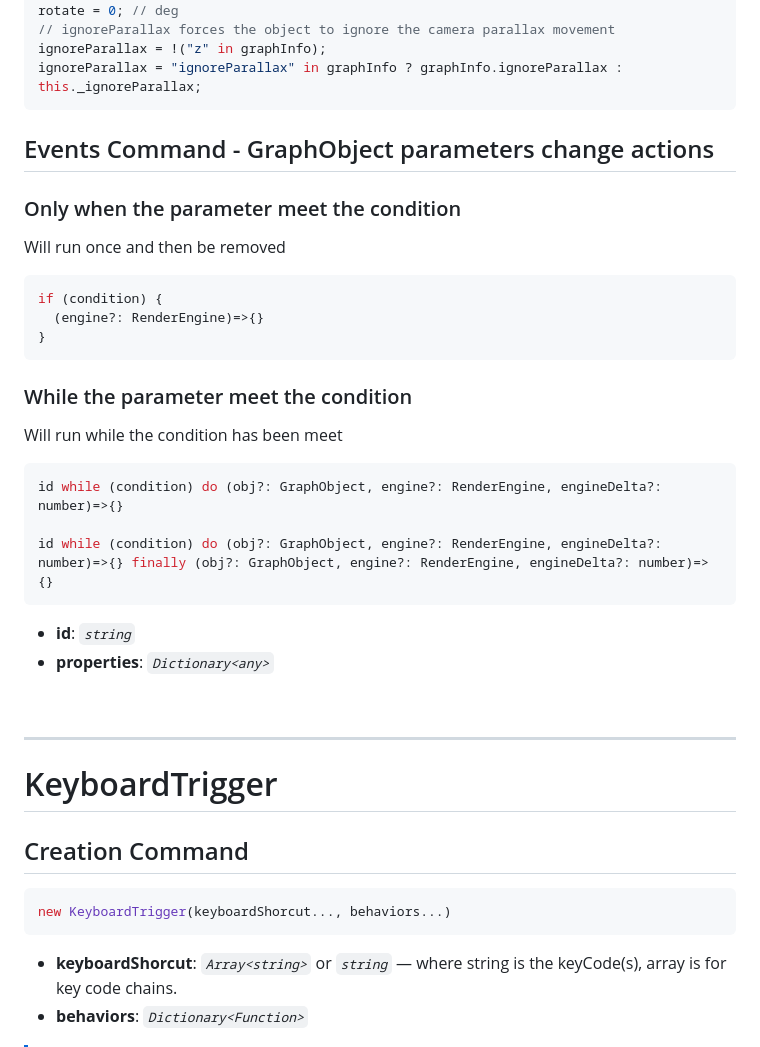
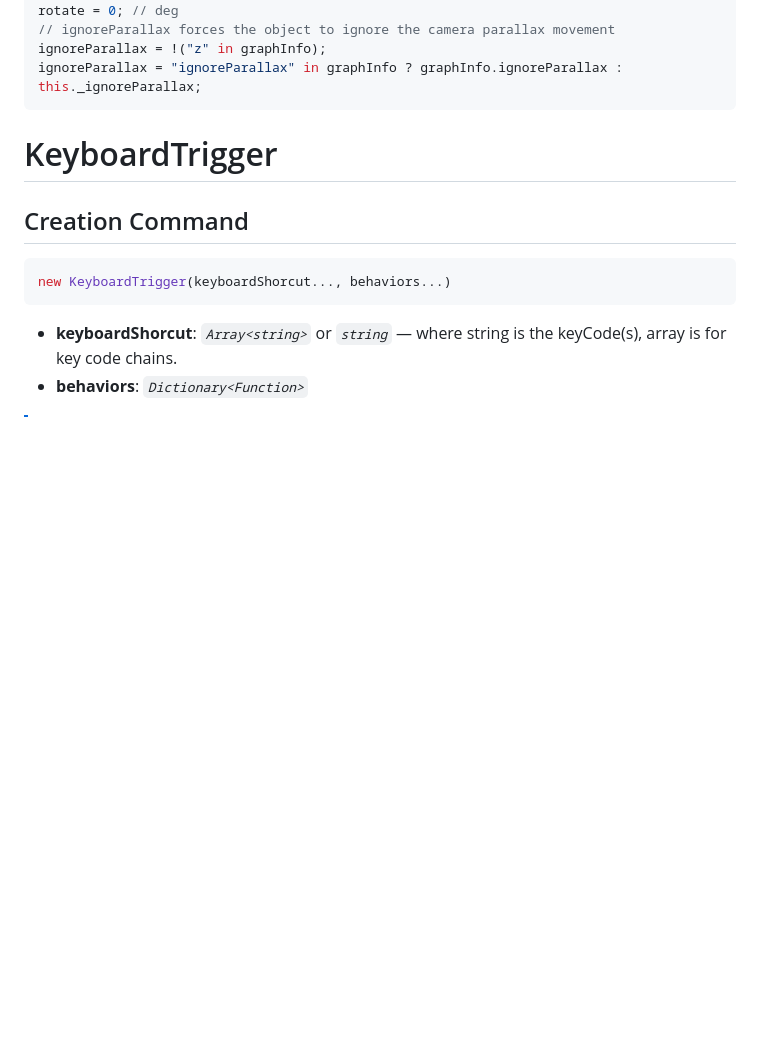
Before and after one commit to Matt21RR/TreeEngineVN, a Markdown page: docs/scriptingDoc.md, the part around one of its changes. Rendered like a GitHub page; blank space fills up the shorter version.

````diff
--- a/scriptingDoc.md
+++ b/docs/scriptingDoc.md
@@ -51,34 +51,6 @@ rotate = 0; // deg
 ignoreParallax = !("z" in graphInfo);
 ignoreParallax = "ignoreParallax" in graphInfo ? graphInfo.ignoreParallax : this._ignoreParallax;
 ```
-
-## Events Command - GraphObject parameters change actions
-
-### Only when the parameter meet the condition
-Will run once and then be removed
-
-```js
-if (condition) {
-  (engine?: RenderEngine)=>{}
-}
-```
-
-### While the parameter meet the condition
-Will run while the condition has been meet
-
-```ts
-id while (condition) do (obj?: GraphObject, engine?: RenderEngine, engineDelta?: number)=>{}
-
-id while (condition) do (obj?: GraphObject, engine?: RenderEngine, engineDelta?: number)=>{} finally (obj?: GraphObject, engine?: RenderEngine, engineDelta?: number)=>{}
-```
-
-
-- **id**: *`string`*
-- **properties**: *`Dictionary<any>`*
-
-<br>
-
----
 
 # KeyboardTrigger
 
````
Also changed, not shown: other parts of docs/scriptingDoc.md (+54 -0 lines), docs/developmentTools.md (added), docs/guide.md (renamed from guide.md).
